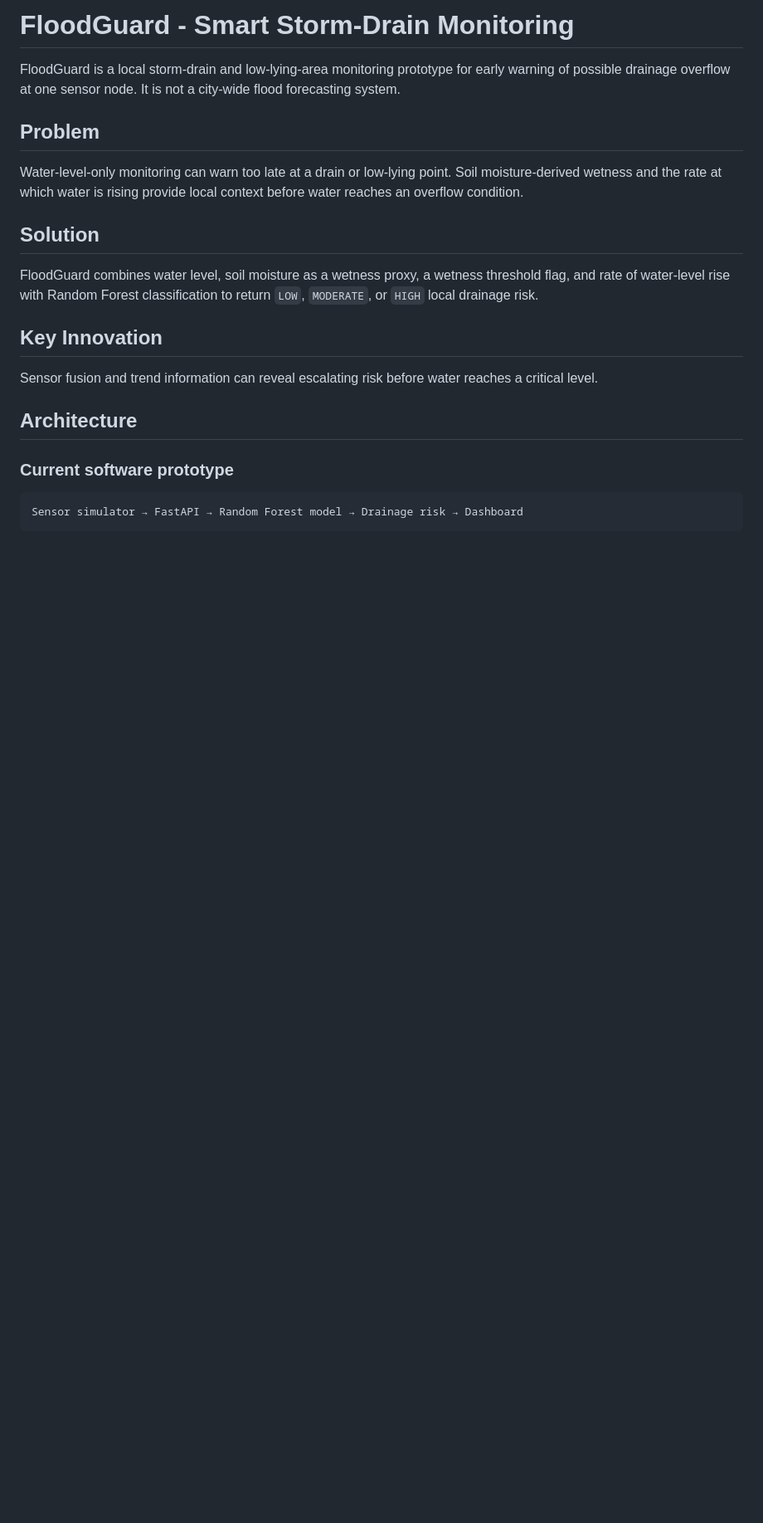
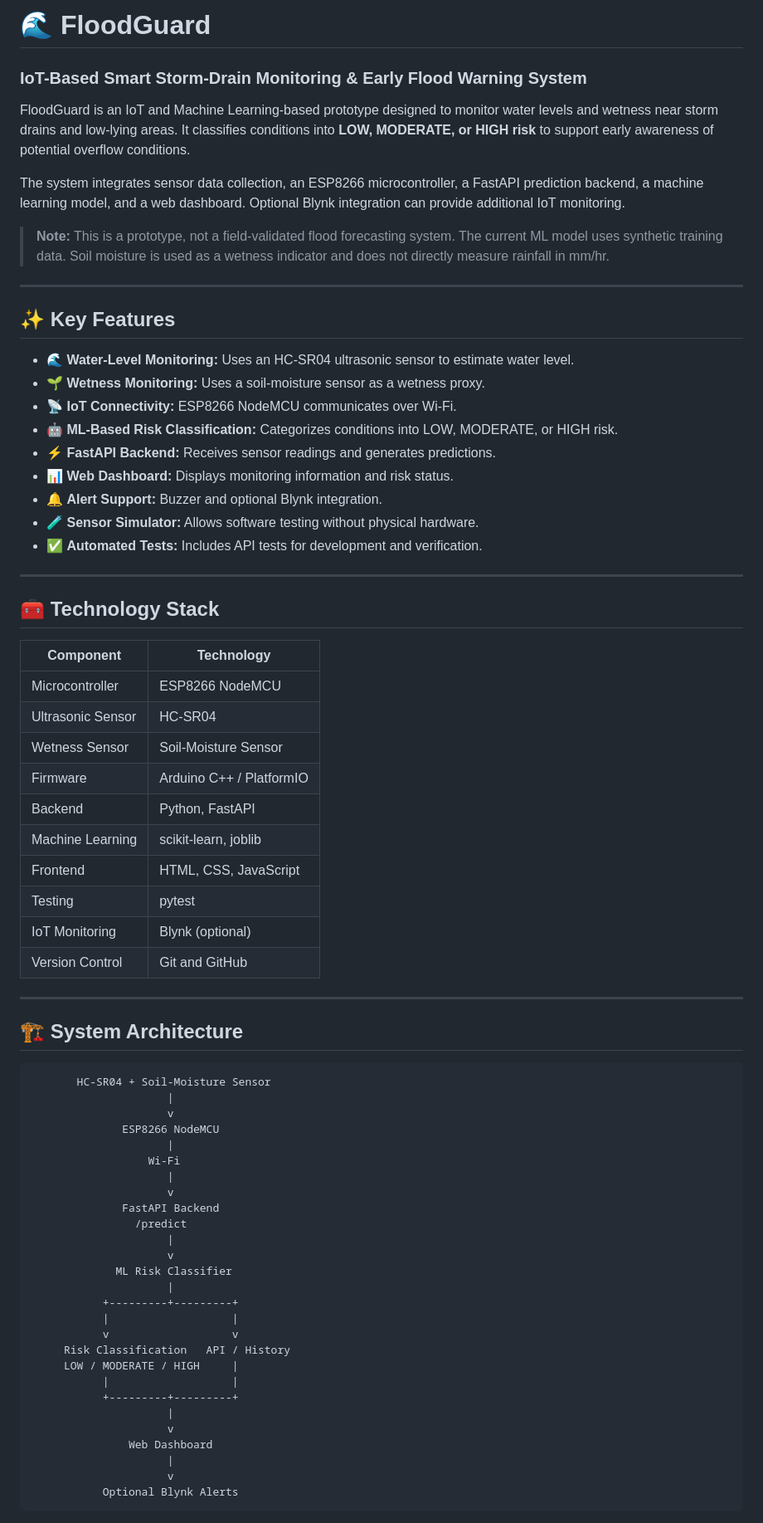
Before and after one commit to abhishek25001011-boop/FloodGuard, a Markdown page: README.md, the part around one of its changes. Shown at 83% size. GitHub-like rendering; blank space fills up the shorter version.

Commit message:
docs: improve FloodGuard README

````diff
--- a/README.md
+++ b/README.md
@@ -1,24 +1,74 @@
-# FloodGuard - Smart Storm-Drain Monitoring
+# 🌊 FloodGuard
+### IoT-Based Smart Storm-Drain Monitoring & Early Flood Warning System
 
-FloodGuard is a local storm-drain and low-lying-area monitoring prototype for early warning of possible drainage overflow at one sensor node. It is not a city-wide flood forecasting system.
+FloodGuard is an IoT and Machine Learning-based prototype designed to monitor water levels and wetness near storm drains and low-lying areas. It classifies conditions into **LOW, MODERATE, or HIGH risk** to support early awareness of potential overflow conditions.
 
-## Problem
+The system integrates sensor data collection, an ESP8266 microcontroller, a FastAPI prediction backend, a machine learning model, and a web dashboard. Optional Blynk integration can provide additional IoT monitoring.
 
-Water-level-only monitoring can warn too late at a drain or low-lying point. Soil moisture-derived wetness and the rate at which water is rising provide local context before water reaches an overflow condition.
+> **Note:** This is a prototype, not a field-validated flood forecasting system. The current ML model uses synthetic training data. Soil moisture is used as a wetness indicator and does not directly measure rainfall in mm/hr.
 
-## Solution
+---
 
-FloodGuard combines water level, soil moisture as a wetness proxy, a wetness threshold flag, and rate of water-level rise with Random Forest classification to return `LOW`, `MODERATE`, or `HIGH` local drainage risk.
+## ✨ Key Features
 
-## Key Innovation
+- 🌊 **Water-Level Monitoring:** Uses an HC-SR04 ultrasonic sensor to estimate water level.
+- 🌱 **Wetness Monitoring:** Uses a soil-moisture sensor as a wetness proxy.
+- 📡 **IoT Connectivity:** ESP8266 NodeMCU communicates over Wi-Fi.
+- 🤖 **ML-Based Risk Classification:** Categorizes conditions into LOW, MODERATE, or HIGH risk.
+- ⚡ **FastAPI Backend:** Receives sensor readings and generates predictions.
+- 📊 **Web Dashboard:** Displays monitoring information and risk status.
+- 🔔 **Alert Support:** Buzzer and optional Blynk integration.
+- 🧪 **Sensor Simulator:** Allows software testing without physical hardware.
+- ✅ **Automated Tests:** Includes API tests for development and verification.
 
-Sensor fusion and trend information can reveal escalating risk before water reaches a critical level.
+---
 
-## Architecture
+## 🧰 Technology Stack
 
-### Current software prototype
+| Component | Technology |
+|---|---|
+| Microcontroller | ESP8266 NodeMCU |
+| Ultrasonic Sensor | HC-SR04 |
+| Wetness Sensor | Soil-Moisture Sensor |
+| Firmware | Arduino C++ / PlatformIO |
+| Backend | Python, FastAPI |
+| Machine Learning | scikit-learn, joblib |
+| Frontend | HTML, CSS, JavaScript |
+| Testing | pytest |
+| IoT Monitoring | Blynk (optional) |
+| Version Control | Git and GitHub |
+
+---
+
+## 🏗️ System Architecture
 
 ```text
-Sensor simulator → FastAPI → Random Forest model → Drainage risk → Dashboard
+       HC-SR04 + Soil-Moisture Sensor
+                     |
+                     v
+              ESP8266 NodeMCU
+                     |
+                  Wi-Fi
+                     |
+                     v
+              FastAPI Backend
+                /predict
+                     |
+                     v
+             ML Risk Classifier
+                     |
+           +---------+---------+
+           |                   |
+           v                   v
+     Risk Classification   API / History
+     LOW / MODERATE / HIGH     |
+           |                   |
+           +---------+---------+
+                     |
+                     v
+               Web Dashboard
+                     |
+                     v
+           Optional Blynk Alerts
 ```
 
````
Also changed, not shown: other parts of README.md (+265 -53 lines).
